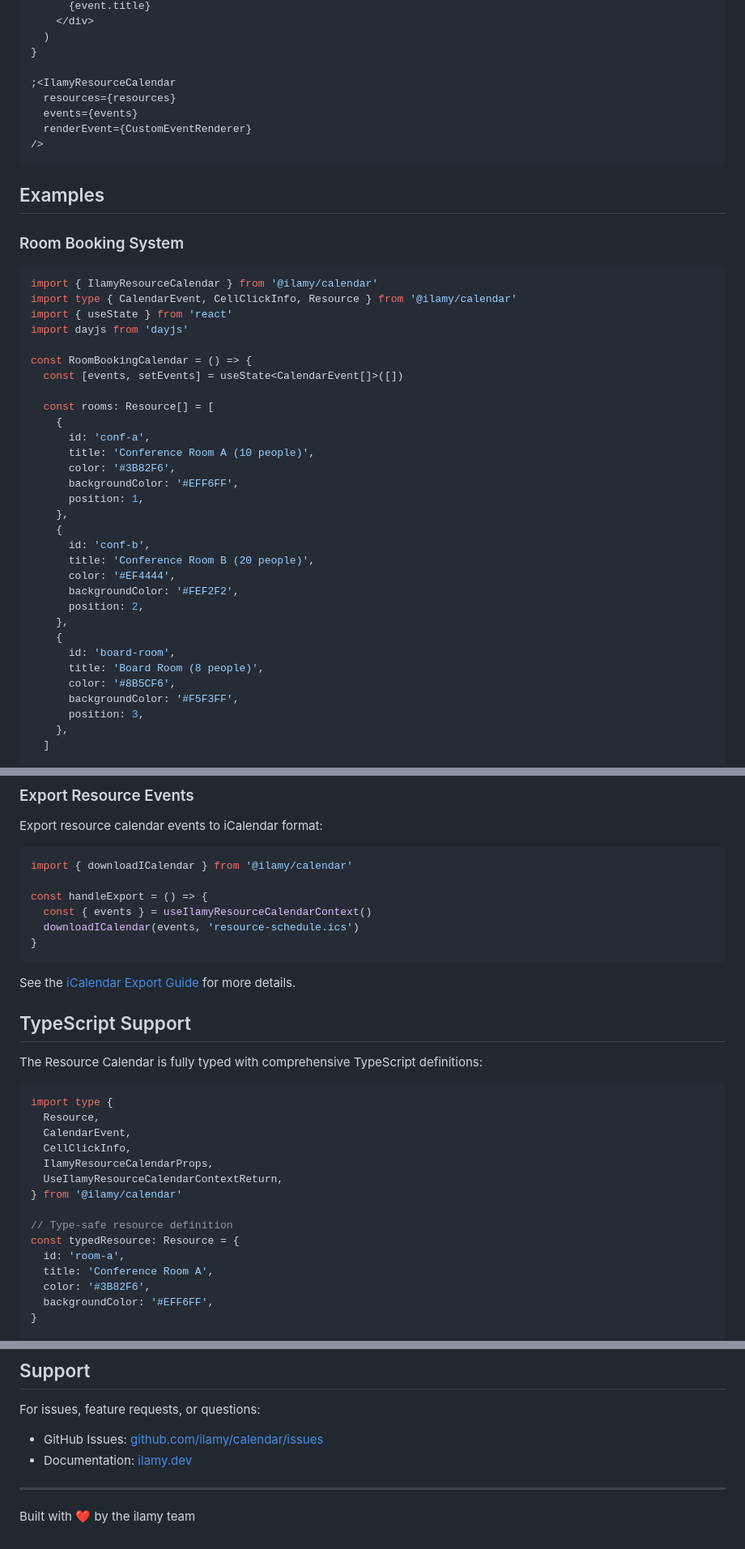
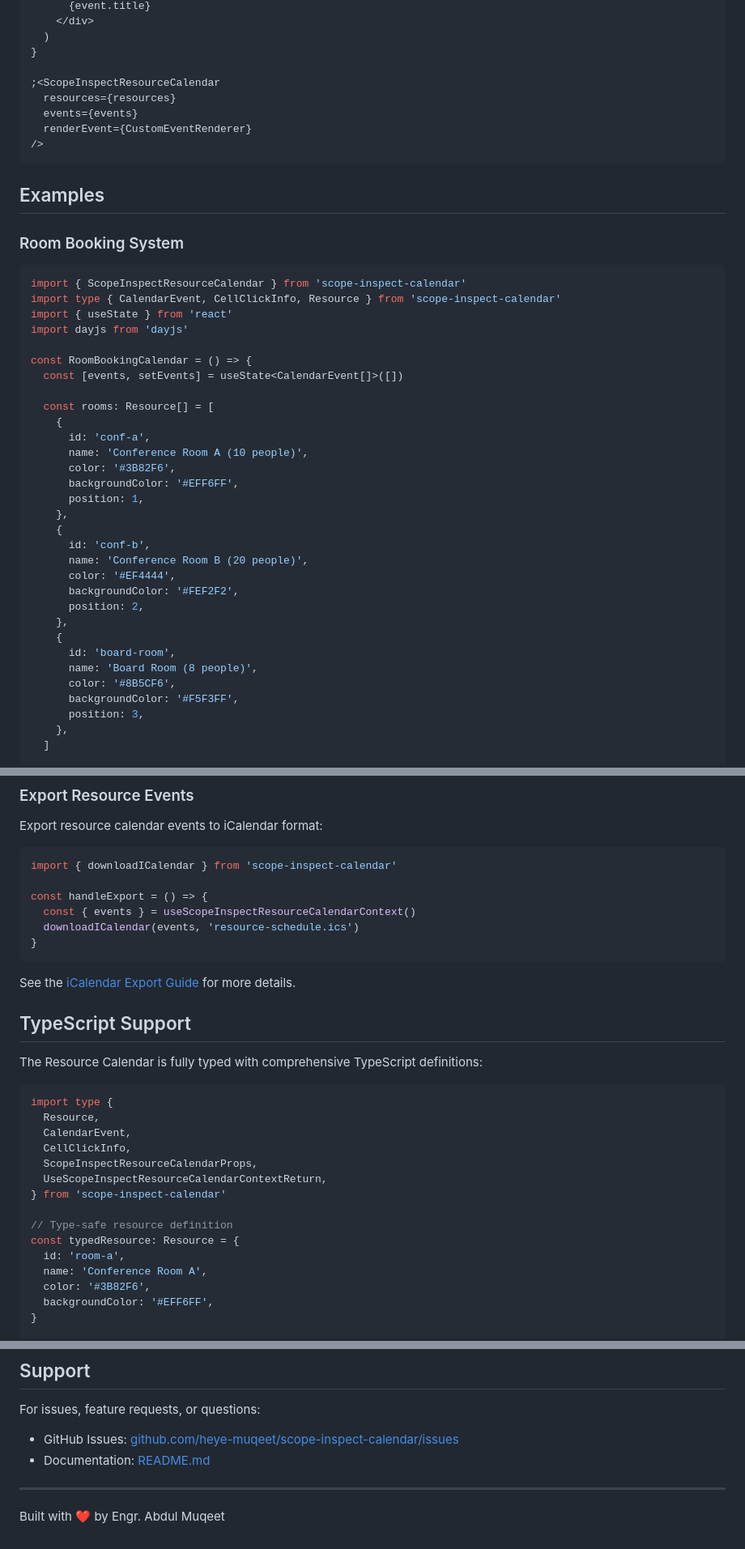
Before and after one commit to heye-muqeet/scope-inspect-calendar, a Markdown page: docs/resource-calendar.md, 3 parts joined by grey strips. Shown: that part at 81% size. Rendered like a GitHub page.

````diff
--- a/docs/resource-calendar.md
+++ b/docs/resource-calendar.md
@@ -550,7 +550,7 @@ const CustomEventRenderer = (event: CalendarEvent) => {
   )
 }
 
-;<IlamyResourceCalendar
+;<ScopeInspectResourceCalendar
   resources={resources}
   events={events}
   renderEvent={CustomEventRenderer}
@@ -562,8 +562,8 @@ const CustomEventRenderer = (event: CalendarEvent) => {
 ### Room Booking System
 
 ```tsx
-import { IlamyResourceCalendar } from '@ilamy/calendar'
-import type { CalendarEvent, CellClickInfo, Resource } from '@ilamy/calendar'
+import { ScopeInspectResourceCalendar } from 'scope-inspect-calendar'
+import type { CalendarEvent, CellClickInfo, Resource } from 'scope-inspect-calendar'
 import { useState } from 'react'
 import dayjs from 'dayjs'
 
@@ -573,21 +573,21 @@ const RoomBookingCalendar = () => {
   const rooms: Resource[] = [
     {
       id: 'conf-a',
-      title: 'Conference Room A (10 people)',
+      name: 'Conference Room A (10 people)',
       color: '#3B82F6',
       backgroundColor: '#EFF6FF',
       position: 1,
     },
     {
       id: 'conf-b',
-      title: 'Conference Room B (20 people)',
+      name: 'Conference Room B (20 people)',
       color: '#EF4444',
       backgroundColor: '#FEF2F2',
       position: 2,
     },
     {
       id: 'board-room',
-      title: 'Board Room (8 people)',
+      name: 'Board Room (8 people)',
       color: '#8B5CF6',
       backgroundColor: '#F5F3FF',
       position: 3,
@@ -909,10 +909,10 @@ const recurringMeeting: CalendarEvent = {
 Export resource calendar events to iCalendar format:
 
 ```tsx
-import { downloadICalendar } from '@ilamy/calendar'
+import { downloadICalendar } from 'scope-inspect-calendar'
 
 const handleExport = () => {
-  const { events } = useIlamyResourceCalendarContext()
+  const { events } = useScopeInspectResourceCalendarContext()
   downloadICalendar(events, 'resource-schedule.ics')
 }
 ```
@@ -928,14 +928,14 @@ import type {
   Resource,
   CalendarEvent,
   CellClickInfo,
-  IlamyResourceCalendarProps,
-  UseIlamyResourceCalendarContextReturn,
-} from '@ilamy/calendar'
+  ScopeInspectResourceCalendarProps,
+  UseScopeInspectResourceCalendarContextReturn,
+} from 'scope-inspect-calendar'
 
 // Type-safe resource definition
 const typedResource: Resource = {
   id: 'room-a',
-  title: 'Conference Room A',
+  name: 'Conference Room A',
   color: '#3B82F6',
   backgroundColor: '#EFF6FF',
 }
@@ -1010,9 +1010,9 @@ const visibleResources = resources.filter((r) => visibleResourceIds.has(r.id))
 
 For issues, feature requests, or questions:
 
-- GitHub Issues: [github.com/ilamy/calendar/issues](https://github.com/ilamy/calendar/issues)
-- Documentation: [ilamy.dev](https://ilamy.dev)
+- GitHub Issues: [github.com/heye-muqeet/scope-inspect-calendar/issues](https://github.com/heye-muqeet/scope-inspect-calendar/issues)
+- Documentation: [README.md](../README.md)
 
 ---
 
-Built with ❤️ by the ilamy team
+Built with ❤️ by Engr. Abdul Muqeet
````
Also changed, not shown: other parts of docs/resource-calendar.md (+42 -42 lines).
